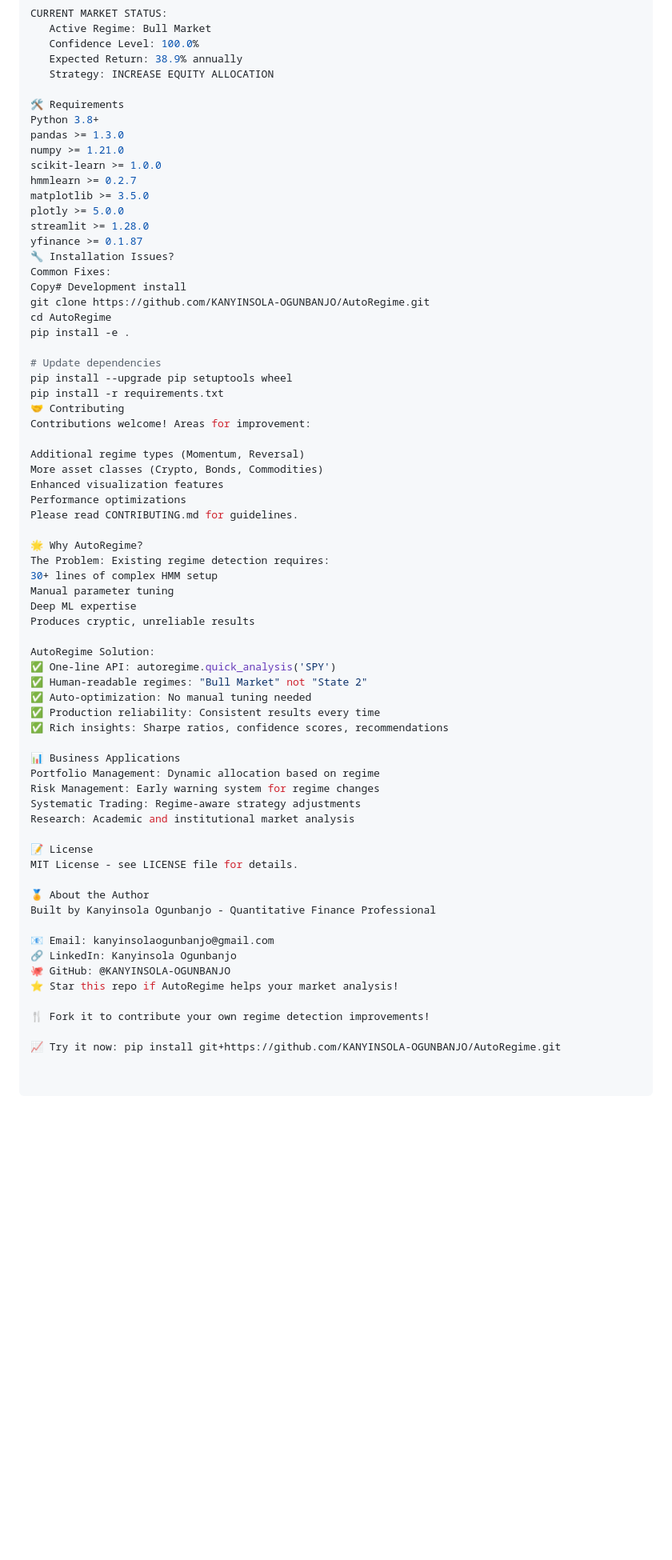
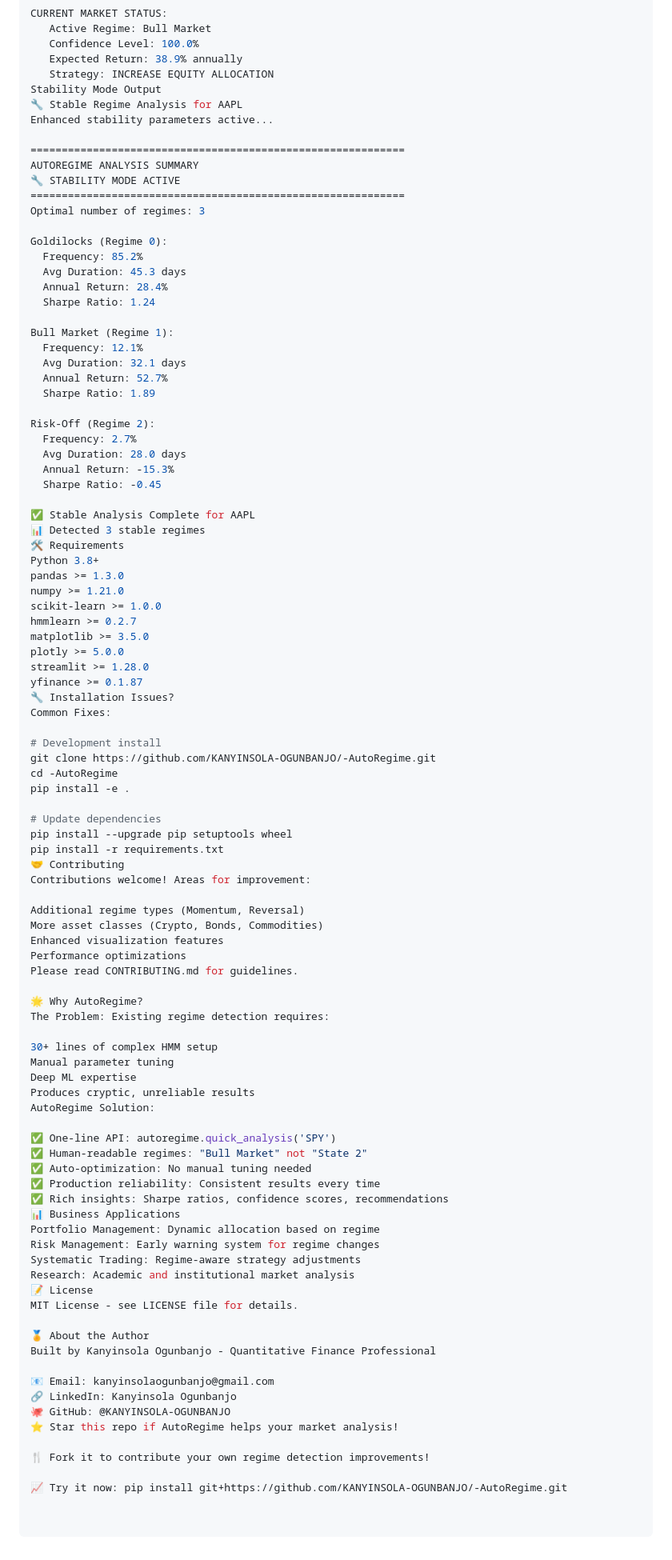
Before and after one commit to KANYINSOLA-OGUNBANJO/-AutoRegime, a Markdown page: README.md, the part around one of its changes. Shown at 80% size. Rendered like a GitHub page; blank space fills up the shorter version.

```diff
--- a/README.md
+++ b/README.md
@@ -117,7 +164,36 @@ CURRENT MARKET STATUS:
    Confidence Level: 100.0%
    Expected Return: 38.9% annually
    Strategy: INCREASE EQUITY ALLOCATION
+Stability Mode Output
+🔧 Stable Regime Analysis for AAPL
+Enhanced stability parameters active...
 
+============================================================
+AUTOREGIME ANALYSIS SUMMARY
+🔧 STABILITY MODE ACTIVE
+============================================================
+Optimal number of regimes: 3
+
+Goldilocks (Regime 0):
+  Frequency: 85.2%
+  Avg Duration: 45.3 days
+  Annual Return: 28.4%
+  Sharpe Ratio: 1.24
+
+Bull Market (Regime 1):
+  Frequency: 12.1%
+  Avg Duration: 32.1 days
+  Annual Return: 52.7%
+  Sharpe Ratio: 1.89
+
+Risk-Off (Regime 2):
+  Frequency: 2.7%
+  Avg Duration: 28.0 days
+  Annual Return: -15.3%
+  Sharpe Ratio: -0.45
+
+✅ Stable Analysis Complete for AAPL
+📊 Detected 3 stable regimes
 🛠 Requirements
 Python 3.8+
 pandas >= 1.3.0
@@ -130,9 +206,10 @@ streamlit >= 1.28.0
 yfinance >= 0.1.87
 🔧 Installation Issues?
 Common Fixes:
-Copy# Development install
-git clone https://github.com/KANYINSOLA-OGUNBANJO/AutoRegime.git
-cd AutoRegime
+
+# Development install
+git clone https://github.com/KANYINSOLA-OGUNBANJO/-AutoRegime.git
+cd -AutoRegime
 pip install -e .
 
 # Update dependencies
@@ -149,24 +226,23 @@ Please read CONTRIBUTING.md for guidelines.
 
 🌟 Why AutoRegime?
 The Problem: Existing regime detection requires:
+
 30+ lines of complex HMM setup
 Manual parameter tuning
 Deep ML expertise
 Produces cryptic, unreliable results
+AutoRegime Solution:
 
-AutoRegime Solution:
 ✅ One-line API: autoregime.quick_analysis('SPY')
 ✅ Human-readable regimes: "Bull Market" not "State 2"
 ✅ Auto-optimization: No manual tuning needed
 ✅ Production reliability: Consistent results every time
 ✅ Rich insights: Sharpe ratios, confidence scores, recommendations
-
 📊 Business Applications
 Portfolio Management: Dynamic allocation based on regime
 Risk Management: Early warning system for regime changes
 Systematic Trading: Regime-aware strategy adjustments
 Research: Academic and institutional market analysis
-
 📝 License
 MIT License - see LICENSE file for details.
 
@@ -180,4 +256,4 @@ Built by Kanyinsola Ogunbanjo - Quantitative Finance Professional
 
 🍴 Fork it to contribute your own regime detection improvements!
 
-📈 Try it now: pip install git+https://github.com/KANYINSOLA-OGUNBANJO/AutoRegime.git
+📈 Try it now: pip install git+https://github.com/KANYINSOLA-OGUNBANJO/-AutoRegime.git
```
Also changed, not shown: other parts of README.md (+68 -21 lines).
